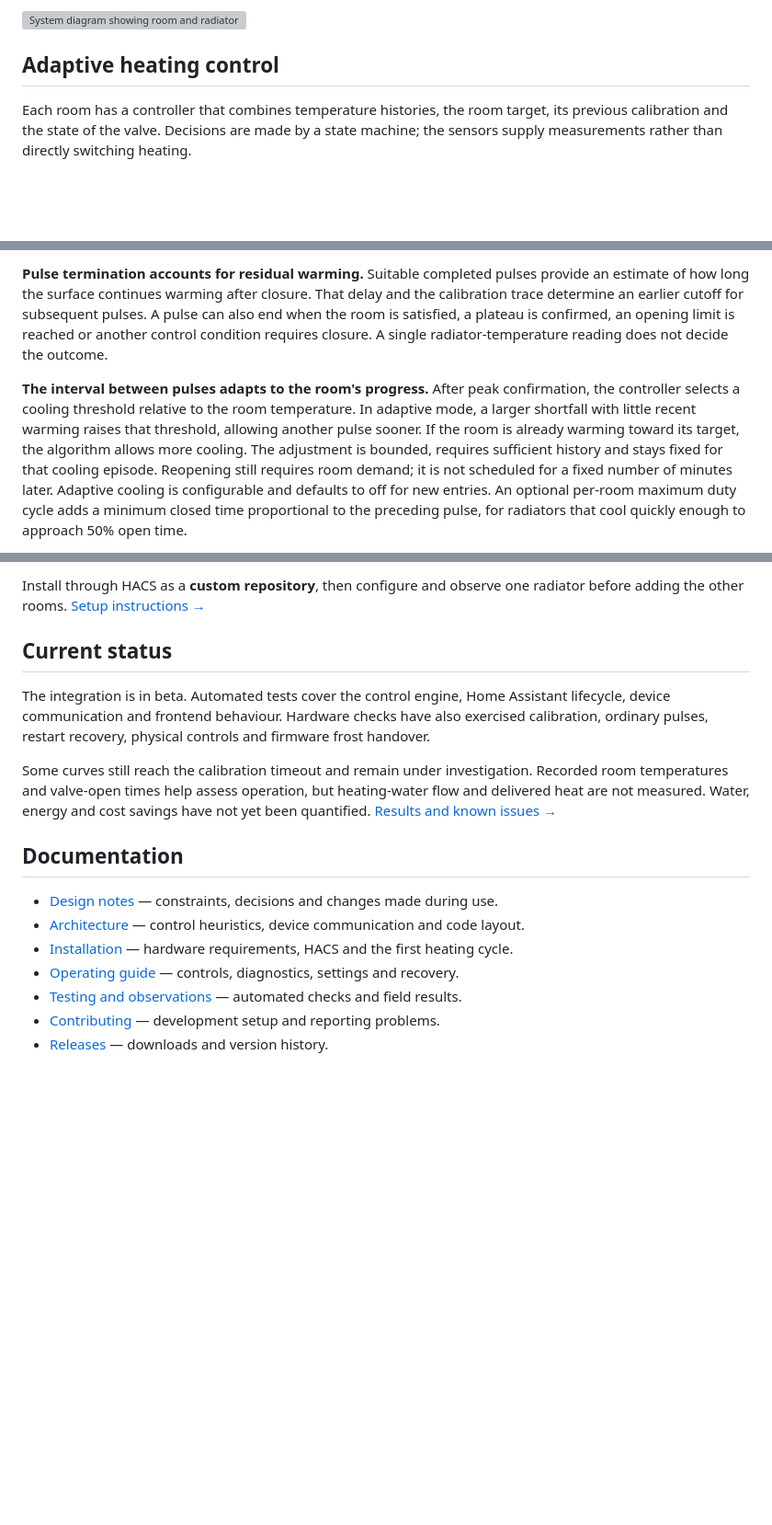
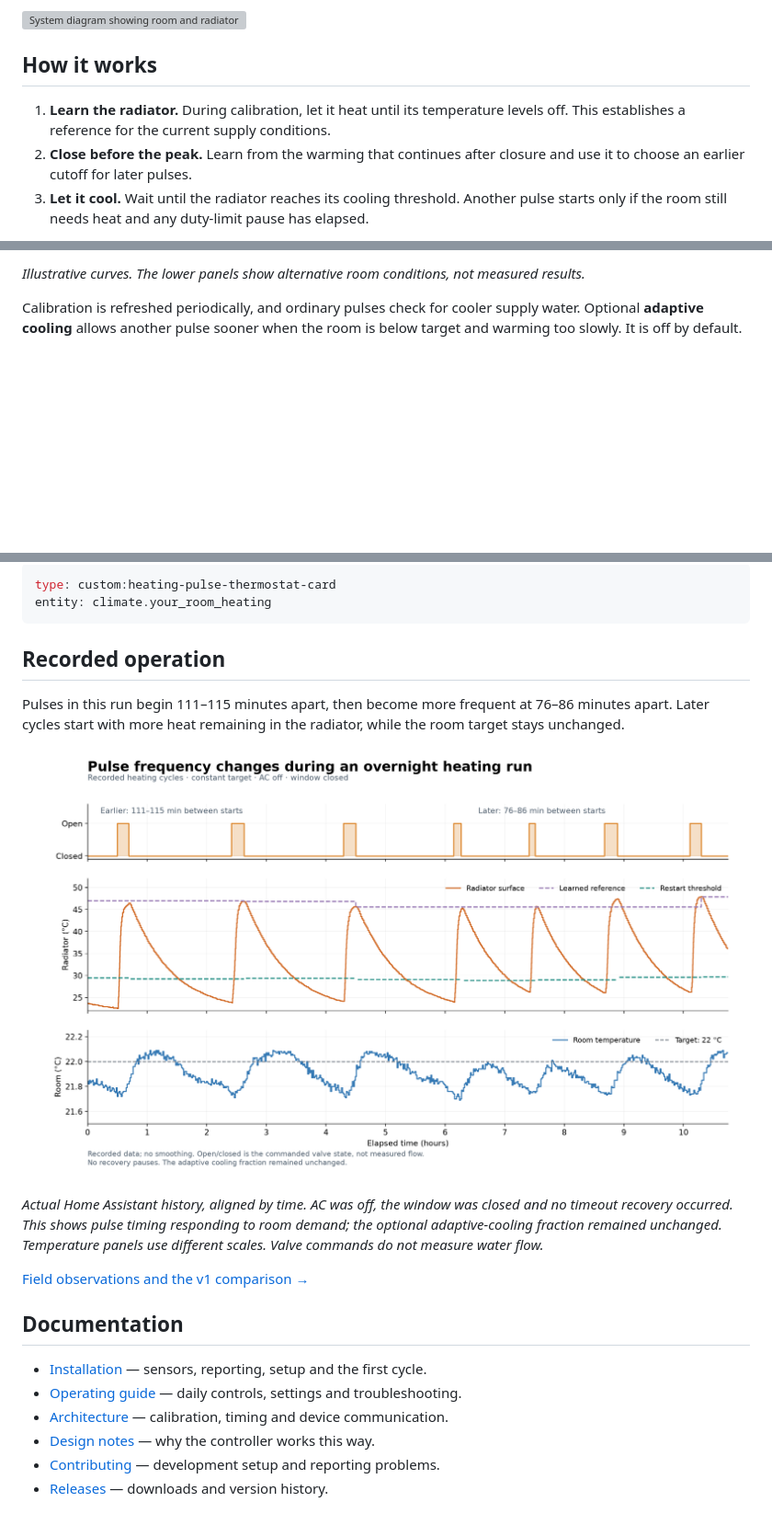
Before and after one commit to blackeyeliner/heating-pulse-controller-v2, a Markdown page: README.md, 3 parts joined by grey strips. Shown at 92% size. GitHub-like rendering; pictures changed too: docs/assets/recorded-pulse-frequency.png (added); blank space fills up the shorter version; grey boxes are pictures that could not be loaded.

Commit message:
docs: rewrite README and illustrate changing pulse frequency

````diff
--- a/README.md
+++ b/README.md
@@ -17,7 +43,9 @@ Heating Pulse Controller uses external room and radiator measurements to control
 
 [![System diagram showing room and radiator sensors, controller commands and valve readback, with physical controls and protection modes.](docs/assets/heating-system.svg)](docs/assets/heating-system.svg)
 
-## Adaptive heating control
+## How it works
 
-Each room has a controller that combines temperature histories, the room target, its previous calibration and the state of the valve. Decisions are made by a state machine; the sensors supply measurements rather than directly switching heating.
+1. **Learn the radiator.** During calibration, let it heat until its temperature levels off. This establishes a reference for the current supply conditions.
+2. **Close before the peak.** Learn from the warming that continues after closure and use it to choose an earlier cutoff for later pulses.
+3. **Let it cool.** Wait until the radiator reaches its cooling threshold. Another pulse starts only if the room still needs heat and any duty-limit pause has elapsed.
 
@@ -25,5 +53,5 @@ Each room has a controller that combines temperature histories, the room target,
 
-**Pulse termination accounts for residual warming.** Suitable completed pulses provide an estimate of how long the surface continues warming after closure. That delay and the calibration trace determine an earlier cutoff for subsequent pulses. A pulse can also end when the room is satisfied, a plateau is confirmed, an opening limit is reached or another control condition requires closure. A single radiator-temperature reading does not decide the outcome.
+*Illustrative curves. The lower panels show alternative room conditions, not measured results.*
 
-**The interval between pulses adapts to the room's progress.** After peak confirmation, the controller selects a cooling threshold relative to the room temperature. In adaptive mode, a larger shortfall with little recent warming raises that threshold, allowing another pulse sooner. If the room is already warming toward its target, the algorithm allows more cooling. The adjustment is bounded, requires sufficient history and stays fixed for that cooling episode. Reopening still requires room demand; it is not scheduled for a fixed number of minutes later. Adaptive cooling is configurable and defaults to off for new entries. An optional per-room maximum duty cycle adds a minimum closed time proportional to the preceding pulse, for radiators that cool quickly enough to approach 50% open time.
+Calibration is refreshed periodically, and ordinary pulses check for cooler supply water. Optional **adaptive cooling** allows another pulse sooner when the room is below target and warming too slowly. It is off by default.
 
@@ -91,18 +88,24 @@ Other temperature sensors can be used if they meet the [reporting requirements](
 
-Install through HACS as a **custom repository**, then configure and observe one radiator before adding the other rooms. [Setup instructions →](docs/installation.md)
+```yaml
+type: custom:heating-pulse-thermostat-card
+entity: climate.your_room_heating
+```
 
-## Current status
+## Recorded operation
 
-The integration is in beta. Automated tests cover the control engine, Home Assistant lifecycle, device communication and frontend behaviour. Hardware checks have also exercised calibration, ordinary pulses, restart recovery, physical controls and firmware frost handover.
+Pulses in this run begin 111–115 minutes apart, then become more frequent at 76–86 minutes apart. Later cycles start with more heat remaining in the radiator, while the room target stays unchanged.
 
-Some curves still reach the calibration timeout and remain under investigation. Recorded room temperatures and valve-open times help assess operation, but heating-water flow and delivered heat are not measured. Water, energy and cost savings have not yet been quantified. [Results and known issues →](docs/validation.md)
+[![Recorded heating cycles with increasingly frequent pulses, radiator temperature and learned thresholds, and room temperature against its target.](docs/assets/recorded-pulse-frequency.png)](docs/assets/recorded-pulse-frequency.svg)
+
+*Actual Home Assistant history, aligned by time. AC was off, the window was closed and no timeout recovery occurred. This shows pulse timing responding to room demand; the optional adaptive-cooling fraction remained unchanged. Temperature panels use different scales. Valve commands do not measure water flow.*
+
+[Field observations and the v1 comparison →](docs/validation.md#duty-cycle-comparison)
 
 ## Documentation
 
-- [Design notes](docs/design-notes.md) — constraints, decisions and changes made during use.
-- [Architecture](docs/architecture.md) — control heuristics, device communication and code layout.
-- [Installation](docs/installation.md) — hardware requirements, HACS and the first heating cycle.
-- [Operating guide](docs/operation.md) — controls, diagnostics, settings and recovery.
-- [Testing and observations](docs/validation.md) — automated checks and field results.
+- [Installation](docs/installation.md) — sensors, reporting, setup and the first cycle.
+- [Operating guide](docs/operation.md) — daily controls, settings and troubleshooting.
+- [Architecture](docs/architecture.md) — calibration, timing and device communication.
+- [Design notes](docs/design-notes.md) — why the controller works this way.
 - [Contributing](CONTRIBUTING.md) — development setup and reporting problems.
 - [Releases](https://github.com/blackeyeliner/heating-pulse-controller-v2/releases) — downloads and version history.
````
Also changed, not shown: other parts of README.md (+53 -58 lines), 1 other file.
